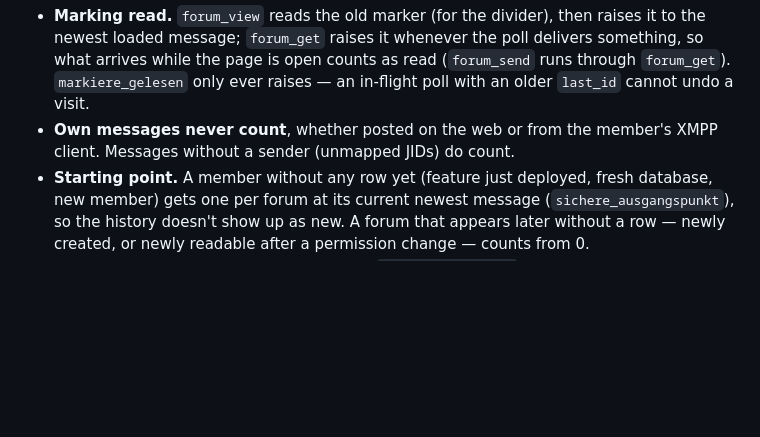
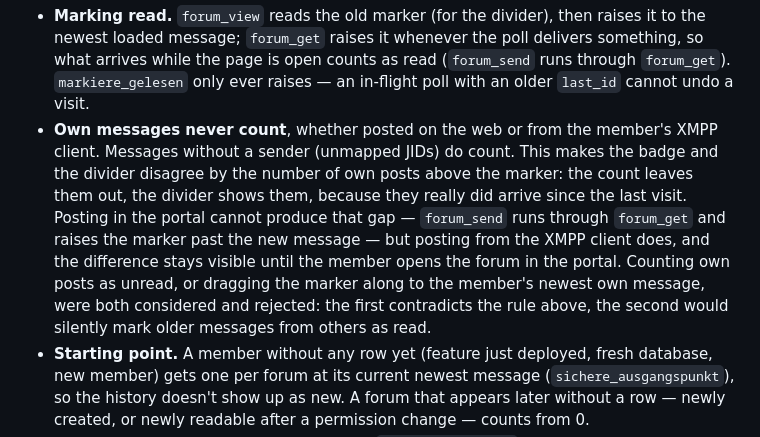
Before and after one commit to hgruber/CantorHub, a Markdown page: docs/forum.md, the part around the change. Drawn GitHub-style; blank space fills up the shorter version.

Commit message:
Foren-Doku: warum Badge und Trenner um die eigenen Beitraege auseinandergehen
Beim Nachzaehlen faellt auf, dass ueber dem Trenner manchmal ein Beitrag mehr
steht als das Badge nennt. Die Zaehlung ist richtig - der Unterschied sind die
eigenen Beitraege oberhalb des Lesemarkers, die nie als ungelesen gelten, aber
sehr wohl seit dem letzten Besuch eingetroffen sind.

Im Portal kann die Luecke nicht entstehen, weil forum_send ueber forum_get den
Marker hebt; wer aus dem XMPP-Client schreibt, sieht sie. Damit das nicht beim
naechsten Mal wieder als Fehler durchgeht, steht jetzt auch in der Doku, welche
beiden Auswege verworfen wurden und warum.

Co-Authored-By: Claude Opus 5 (1M context) <noreply@anthropic.com>
Claude-Session: https://claude.ai/code/session_013LbRmUL5WJ3MmvNfBjFGsJ

```diff
--- a/docs/forum.md
+++ b/docs/forum.md
@@ -68,7 +68,14 @@ wrapper below it):
   `markiere_gelesen` only ever raises — an in-flight poll with an older `last_id` cannot undo
   a visit.
 - **Own messages never count**, whether posted on the web or from the member's XMPP client.
-  Messages without a sender (unmapped JIDs) do count.
+  Messages without a sender (unmapped JIDs) do count. This makes the badge and the divider
+  disagree by the number of own posts above the marker: the count leaves them out, the divider
+  shows them, because they really did arrive since the last visit. Posting in the portal cannot
+  produce that gap — `forum_send` runs through `forum_get` and raises the marker past the new
+  message — but posting from the XMPP client does, and the difference stays visible until the
+  member opens the forum in the portal. Counting own posts as unread, or dragging the marker
+  along to the member's newest own message, were both considered and rejected: the first
+  contradicts the rule above, the second would silently mark older messages from others as read.
 - **Starting point.** A member without any row yet (feature just deployed, fresh database, new
   member) gets one per forum at its current newest message (`sichere_ausgangspunkt`), so the
   history doesn't show up as new. A forum that appears later without a row — newly created, or
```
